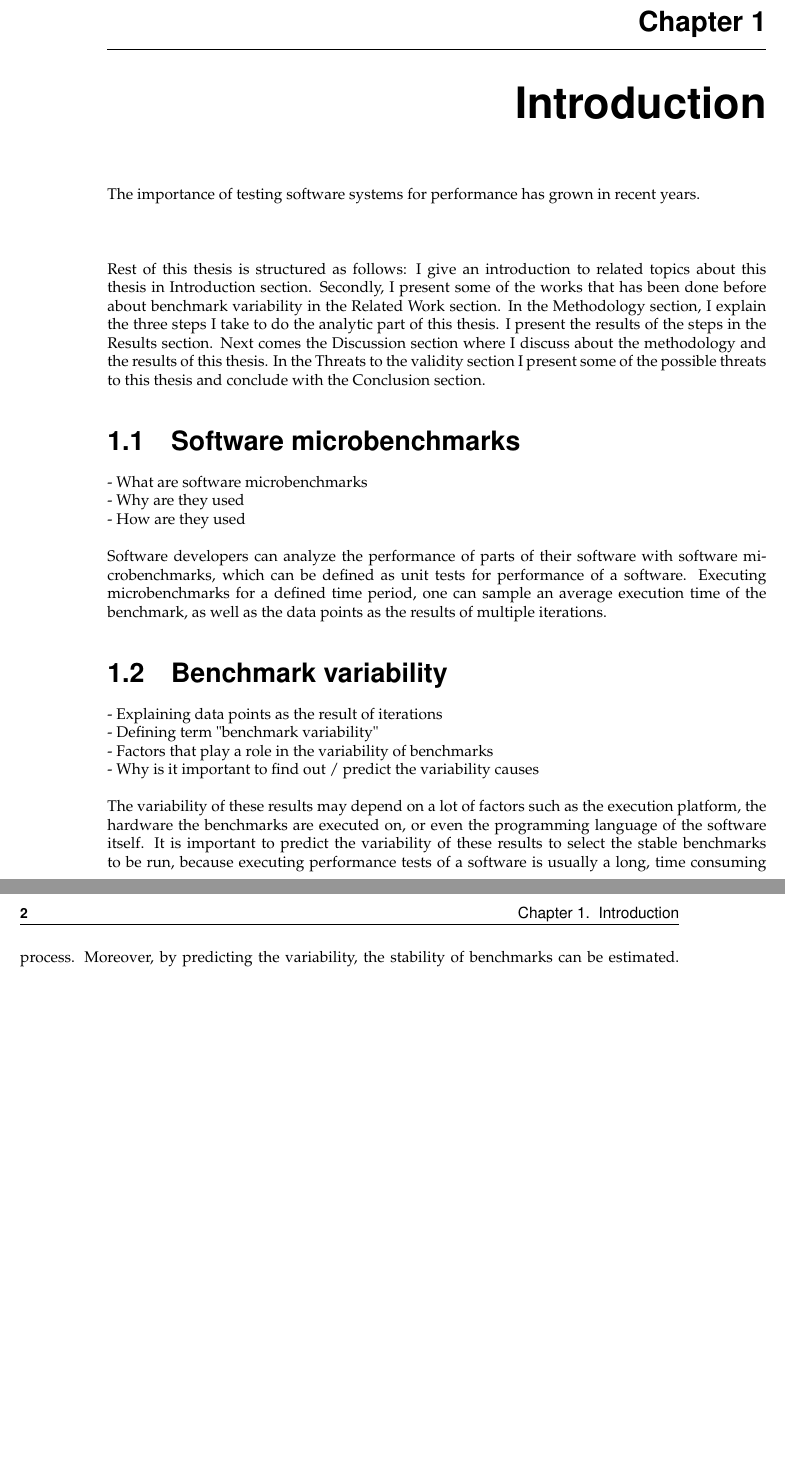
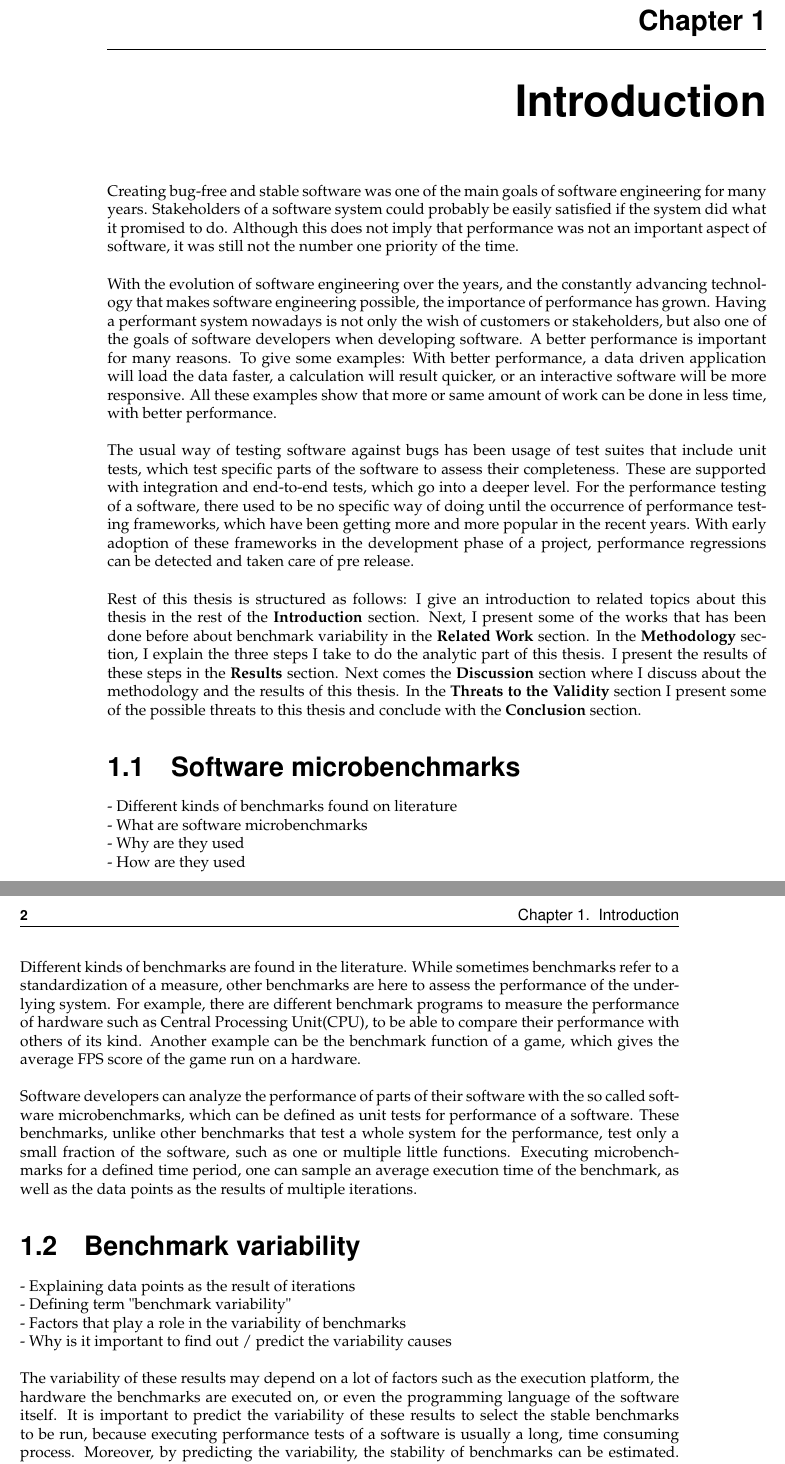
Before and after one commit to Zurichified/bachelorthesis, a LaTeX thesis (Bachelor Thesis - Mikael.tex): two parts of pages 13 and 14 of 27, joined at a grey line, cut so that both start at the same text, the shorter picture padded with empty space. Compiled offline with pdfLaTeX.

Commit message:
Added some more parts in introduction part, corrected some of the typos.

```diff
--- a/Bachelor Thesis - Mikael.tex
+++ b/Bachelor Thesis - Mikael.tex
@@ -40,18 +40,24 @@
 \mainmatter
 
 \chapter{Introduction}
-The importance of testing software systems for performance has grown in recent years. \\
+
+Creating bug-free and stable software was one of the main goals of software engineering for many years. Stakeholders of a software system could probably be easily satisfied if the system did what it promised to do. Although this does not imply that performance was not an important aspect of software, it was still not the number one priority of the time.\\
 \\
+With the evolution of software engineering over the years, and the constantly advancing technology that makes software engineering possible, the importance of performance has grown. Having a performant system nowadays is not only the wish of customers or stakeholders, but also one of the goals of software developers when developing software. A better performance is important for many reasons. To give some examples: With better performance, a data driven application  will load the data faster, a calculation will result quicker, or an interactive software will be more responsive. All these examples show that more or same amount of work can be done in less time, with better performance.\\
 \\
+The usual way of testing software against bugs has been usage of test suites that include unit tests, which test specific parts of the software to assess their completeness. These are supported with integration and end-to-end tests, which go into a deeper level. For the performance testing of a software, there used to be no specific way of doing until the occurrence of performance testing frameworks, which have been getting more and more popular in the recent years. With early adoption of these frameworks in the development phase of a project, performance regressions can be detected and taken care of pre release.\\
 \\
-Rest of this thesis is structured as follows: I give an introduction to related topics about this thesis in Introduction section. Secondly, I present some of the works that has been done before about benchmark variability in the Related Work section. In the Methodology section, I explain the three steps I take to do the analytic part of this thesis. I present the results of the steps in the Results section. Next comes the Discussion section where I discuss about the methodology and the results of this thesis. In the Threats to the validity section I present some of the possible threats to this thesis and conclude with the Conclusion section.
+Rest of this thesis is structured as follows: I give an introduction to related topics about this thesis in the rest of the \textbf{Introduction} section. Next, I present some of the works that has been done before about benchmark variability in the \textbf{Related Work} section. In the \textbf{Methodology} section, I explain the three steps I take to do the analytic part of this thesis. I present the results of these steps in the \textbf{Results} section. Next comes the \textbf{Discussion} section where I discuss about the methodology and the results of this thesis. In the \textbf{Threats to the Validity} section I present some of the possible threats to this thesis and conclude with the \textbf{Conclusion} section.
+
 \section{Software microbenchmarks}
+- Different kinds of benchmarks found on literature \\
 - What are software microbenchmarks \\
 - Why are they used \\
 - How are they used \\
 \\
-Software developers can analyze the performance of parts of their software with software
-microbenchmarks, which can be defined as unit tests for performance of a software.
+Different kinds of benchmarks are found in the literature. While sometimes benchmarks refer to a standardization of a measure, other benchmarks are here to assess the performance of the underlying system. For example, there are different benchmark programs to measure the performance of hardware such as Central Processing Unit(CPU), to be able to compare their performance with others of its kind. Another example can be the benchmark function of a game, which gives the average FPS score of the game run on a hardware.\\
+\\
+Software developers can analyze the performance of parts of their software with the so called software microbenchmarks, which can be defined as unit tests for performance of a software. These benchmarks, unlike other benchmarks that test a whole system for the performance, test only a small fraction of the software, such as one or multiple little functions.
 Executing microbenchmarks for a defined time period, one can sample an average execution
 time of the benchmark, as well as the data points as the results of multiple iterations.
 
```
Also changed, not shown: Bachelor Thesis - Mikael.pdf, Bachelor Thesis - Mikael.tex (11 more changed lines), 5 other files.
